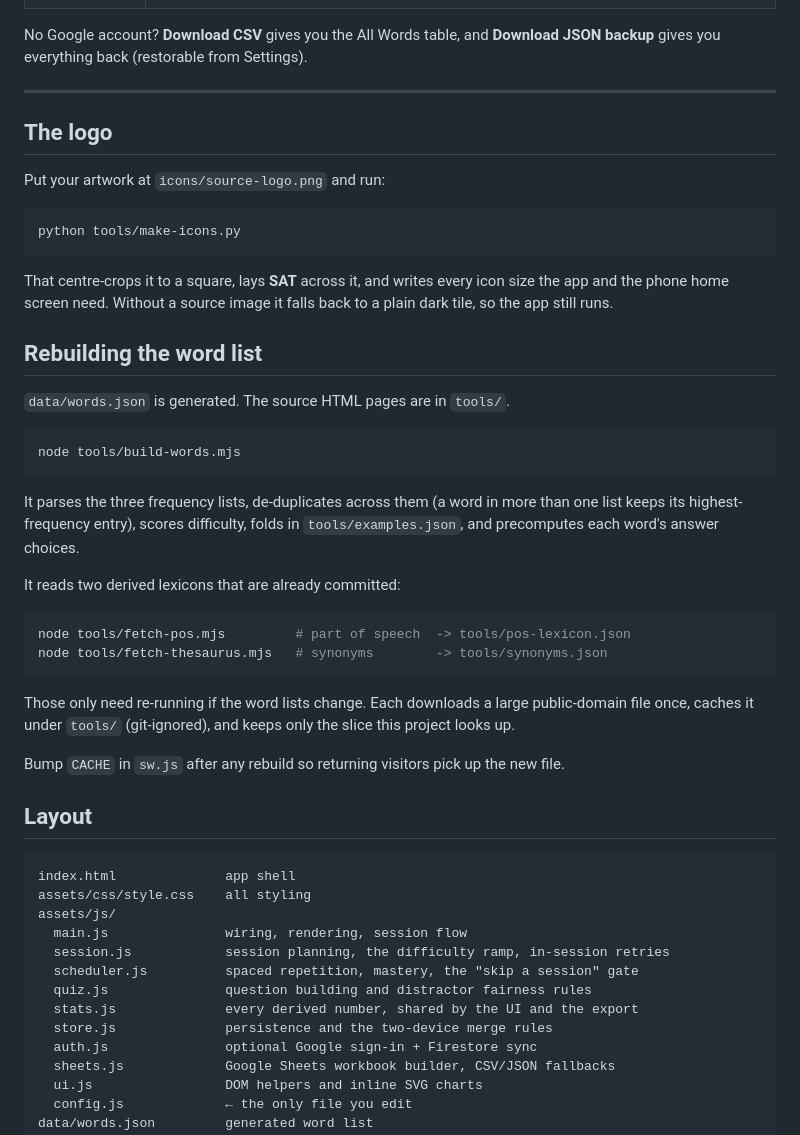
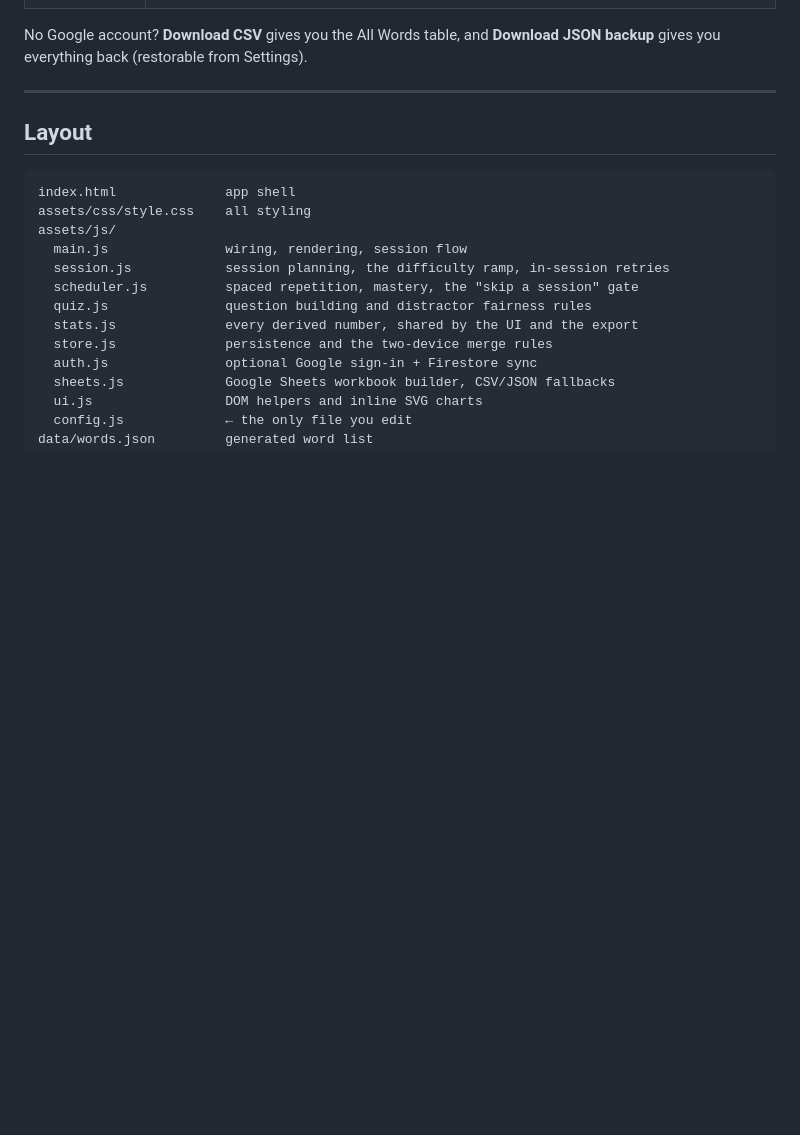
Before and after one commit to Gandalf3244/sat-vocab, a Markdown page: README.md, the part around one of its changes. Rendered like a GitHub page; blank space fills up the shorter version.

````diff
--- a/README.md
+++ b/README.md
@@ -186,43 +115,7 @@ No Google account? **Download CSV** gives you the All Words table, and
 
 ---
 
-## The logo
 
-Put your artwork at `icons/source-logo.png` and run:
-
-```bash
-python tools/make-icons.py
-```
-
-That centre-crops it to a square, lays **SAT** across it, and writes every icon
-size the app and the phone home screen need. Without a source image it falls
-back to a plain dark tile, so the app still runs.
-
-## Rebuilding the word list
-
-`data/words.json` is generated. The source HTML pages are in `tools/`.
-
-```bash
-node tools/build-words.mjs
-```
-
-It parses the three frequency lists, de-duplicates across them (a word in more
-than one list keeps its highest-frequency entry), scores difficulty, folds in
-`tools/examples.json`, and precomputes each word's answer choices.
-
-It reads two derived lexicons that are already committed:
-
-```bash
-node tools/fetch-pos.mjs         # part of speech  -> tools/pos-lexicon.json
-node tools/fetch-thesaurus.mjs   # synonyms        -> tools/synonyms.json
-```
-
-Those only need re-running if the word lists change. Each downloads a large
-public-domain file once, caches it under `tools/` (git-ignored), and keeps only
-the slice this project looks up.
-
-Bump `CACHE` in `sw.js` after any rebuild so returning visitors pick up the new
-file.
 
 ## Layout
 
````
Also changed, not shown: other parts of README.md (+0 -71 lines).
